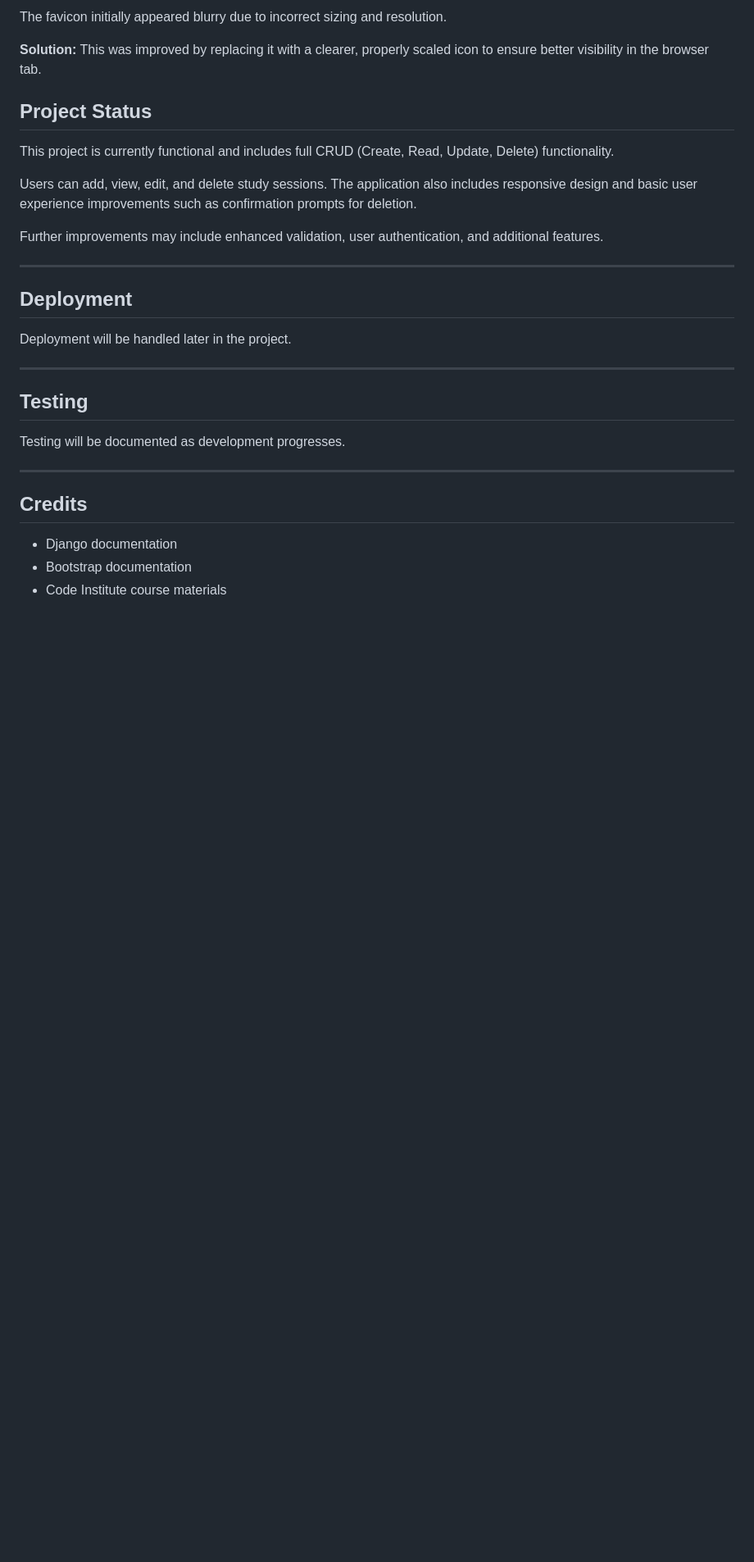
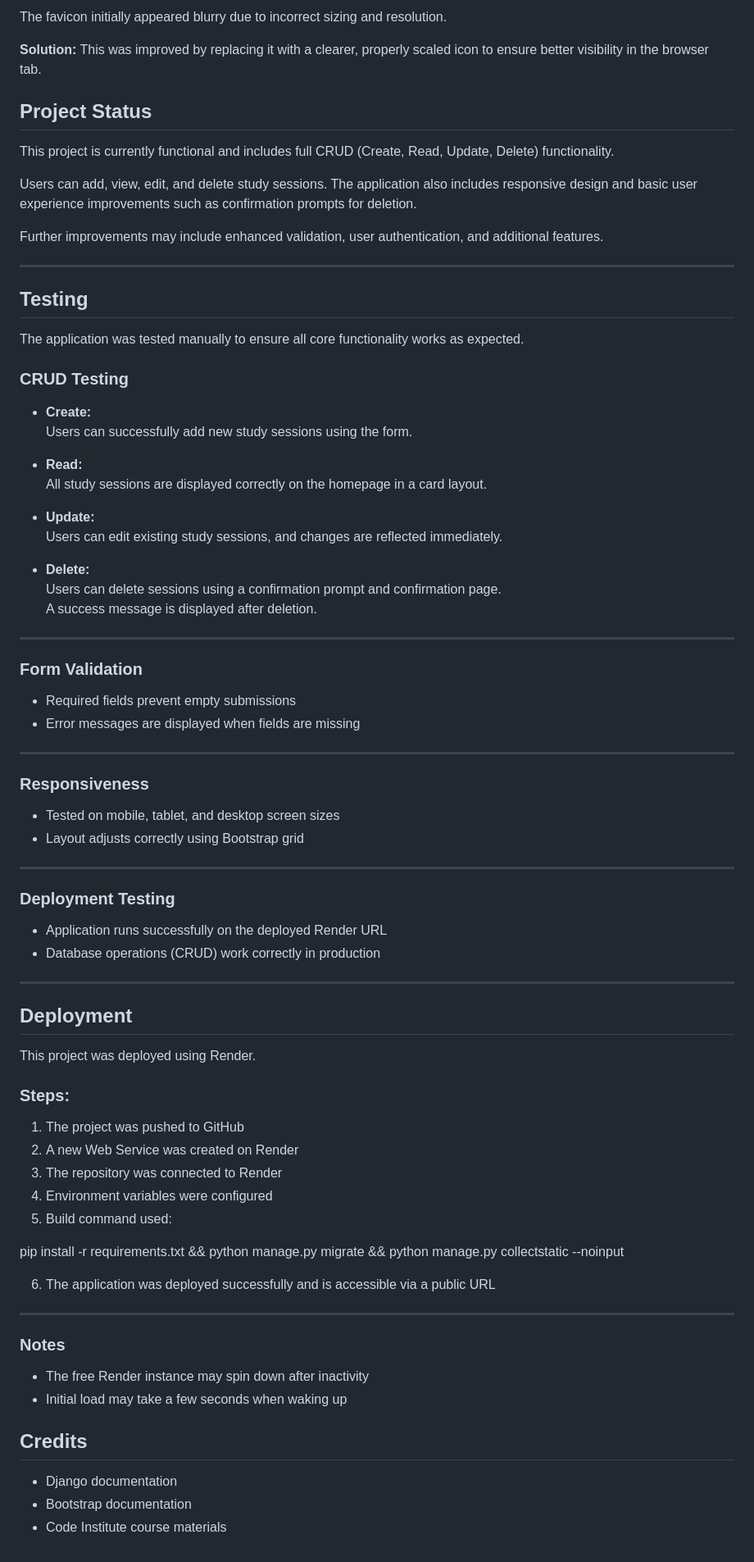
Before and after one commit to Vera-com/learntrack, a Markdown page: README.md, the part around one of its changes. Shown at 82% size. Drawn GitHub-style; blank space fills up the shorter version.

Commit message:
Update README with features, navigation and improvements.

```diff
--- a/README.md
+++ b/README.md
@@ -233,20 +277,75 @@ Users can add, view, edit, and delete study sessions. The application also inclu
 
 Further improvements may include enhanced validation, user authentication, and additional features.
 
-
----
-
-## Deployment
-
-Deployment will be handled later in the project.
-
 ---
 
 ## Testing
 
-Testing will be documented as development progresses.
+The application was tested manually to ensure all core functionality works as expected.
+
+### CRUD Testing
+
+- **Create:**
+  Users can successfully add new study sessions using the form.
+
+- **Read:**
+  All study sessions are displayed correctly on the homepage in a card layout.
+
+- **Update:**
+  Users can edit existing study sessions, and changes are reflected immediately.
+
+- **Delete:**
+  Users can delete sessions using a confirmation prompt and confirmation page.
+  A success message is displayed after deletion.
 
 ---
+
+### Form Validation
+
+- Required fields prevent empty submissions
+- Error messages are displayed when fields are missing
+
+---
+
+### Responsiveness
+
+- Tested on mobile, tablet, and desktop screen sizes
+- Layout adjusts correctly using Bootstrap grid
+
+---
+
+### Deployment Testing
+
+- Application runs successfully on the deployed Render URL
+- Database operations (CRUD) work correctly in production
+
+
+---
+
+
+## Deployment
+
+This project was deployed using Render.
+
+### Steps:
+
+1. The project was pushed to GitHub
+2. A new Web Service was created on Render
+3. The repository was connected to Render
+4. Environment variables were configured
+5. Build command used:
+
+pip install -r requirements.txt && python manage.py migrate && python manage.py collectstatic --noinput
+
+6. The application was deployed successfully and is accessible via a public URL
+
+---
+
+### Notes
+
+- The free Render instance may spin down after inactivity
+- Initial load may take a few seconds when waking up
+
 
 ## Credits
 
```
Also changed, not shown: other parts of README.md (+49 -5 lines).
